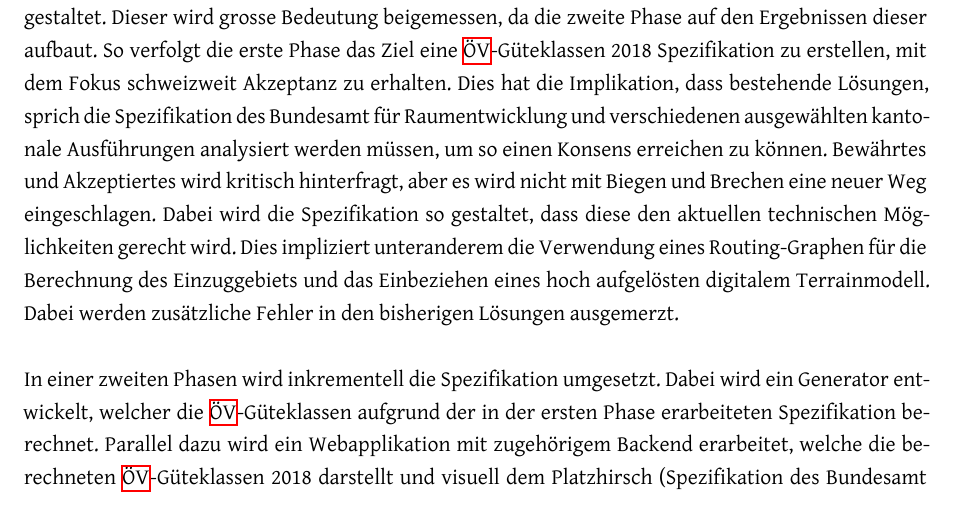
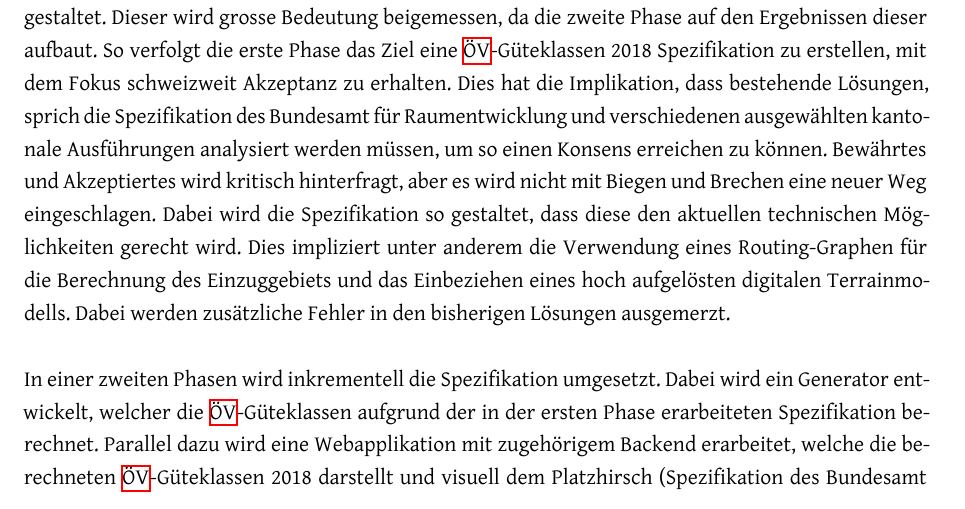
Before and after one commit to ResidenceConan/thesis, a LaTeX thesis (index.tex, which reads technicalreport/implementationconcept.tex): part of page 32 of 86, cut so that both start at the same text. Compiled offline with XeLaTeX.

Commit message:
fix typos

```diff
--- a/technicalreport/implementationconcept.tex
+++ b/technicalreport/implementationconcept.tex
@@ -10,10 +10,10 @@ So verfolgt die erste Phase das Ziel eine \acs{ÖV}-Güteklassen 2018 Spezifikat
 Dies hat die Implikation, dass bestehende Lösungen, sprich die Spezifikation des \acl{ARE} und verschiedenen ausgewählten kantonale Ausführungen analysiert werden müssen, um so einen Konsens erreichen zu können.
 Bewährtes und Akzeptiertes wird kritisch hinterfragt, aber es wird nicht mit Biegen und Brechen eine neuer Weg eingeschlagen.
 Dabei wird die Spezifikation so gestaltet, dass diese den aktuellen technischen Möglichkeiten gerecht wird.
-Dies impliziert unteranderem die Verwendung eines Routing-Graphen für die Berechnung des Einzuggebiets und das Einbeziehen eines hoch aufgelösten digitalem Terrainmodell.
+Dies impliziert unter anderem die Verwendung eines Routing-Graphen für die Berechnung des Einzuggebiets und das Einbeziehen eines hoch aufgelösten digitalen Terrainmodells.
 Dabei werden zusätzliche Fehler in den bisherigen Lösungen ausgemerzt.
 
 In einer zweiten Phasen wird inkrementell die Spezifikation umgesetzt.
 Dabei wird ein Generator entwickelt, welcher die \acs{ÖV}-Güteklassen aufgrund der in der ersten Phase erarbeiteten Spezifikation berechnet.
-Parallel dazu wird ein Webapplikation mit zugehörigem Backend erarbeitet, welche die berechneten \acs{ÖV}-Güteklassen 2018 darstellt und visuell dem Platzhirsch (Spezifikation des \acl{ARE}) gegenüberstellt.
+Parallel dazu wird eine Webapplikation mit zugehörigem Backend erarbeitet, welche die berechneten \acs{ÖV}-Güteklassen 2018 darstellt und visuell dem Platzhirsch (Spezifikation des \acl{ARE}) gegenüberstellt.
 Diese Webapplikation verfolgt das Ziel, Verkehrs-, Raumplaner sowie Privatpersonen einen Einblick in die Qualität der ÖV-Erschliessung an einem Standort geben zu können.
```
